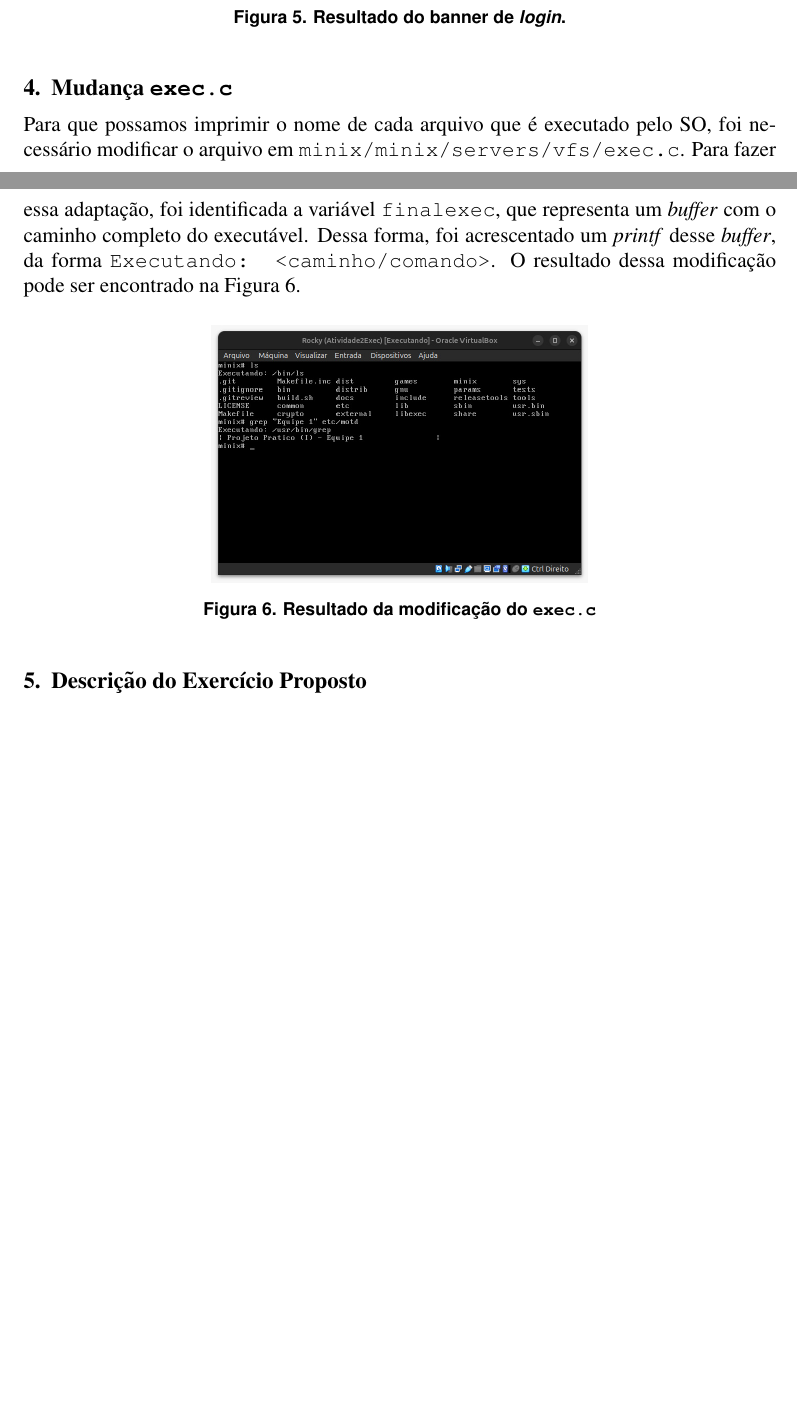
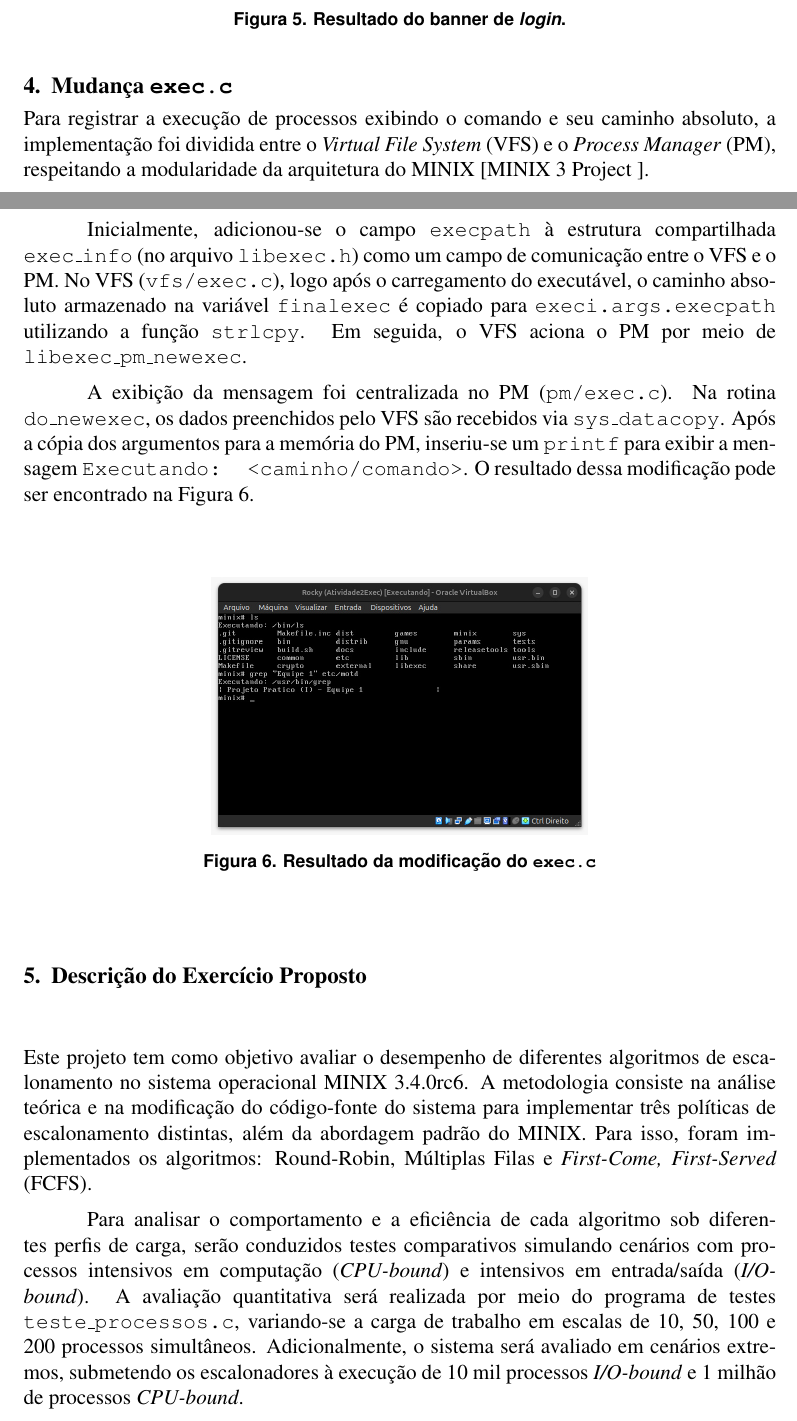
Before and after one commit to gbonavina/ResultadosSO, a LaTeX paper (template-latex/relatorio-final.tex): two parts of pages 2 and 3 of 4, joined at a grey line, cut so that both start at the same text, the shorter picture padded with empty space. Compiled offline with pdfLaTeX.

Commit message:
descricao do exercicio

```diff
--- a/template-latex/relatorio-final.tex
+++ b/template-latex/relatorio-final.tex
@@ -116,10 +116,12 @@ pode ser encontrado na Figura \ref{fig:banner2}
 
 \section{Mudança \texttt{exec.c}}
 
-Para que possamos imprimir o nome de cada arquivo que é executado pelo SO, foi necessário modificar o arquivo
-em \texttt{minix/minix/servers/vfs/exec.c}. Para fazer essa adaptação, foi identificada a variável \texttt{finalexec}, que representa
-um \textit{buffer} com o caminho completo do executável. Dessa forma, foi acrescentado um \textit{printf} desse \textit{buffer}, da forma \texttt{Executando: <caminho/comando>}.
-O resultado dessa modificação pode ser encontrado na Figura \ref{fig:exec_ls}.
+Para registrar a execução de processos exibindo o comando e seu caminho absoluto, a implementação foi dividida entre o \textit{Virtual File System} (VFS) e o \textit{Process Manager} (PM), respeitando a modularidade da arquitetura do MINIX \cite{minix3wiki}.
+
+Inicialmente, adicionou-se o campo \texttt{execpath} à estrutura compartilhada \texttt{exec\_info} (no arquivo \texttt{libexec.h}) como um campo de comunicação entre o VFS e o PM. No VFS (\texttt{vfs/exec.c}), logo após o carregamento do executável, o caminho absoluto armazenado na variável \texttt{finalexec} é copiado para \texttt{execi.args.execpath} utilizando a função \texttt{strlcpy}. Em seguida, o VFS aciona o PM por meio de \texttt{libexec\_pm\_newexec}.
+
+A exibição da mensagem foi centralizada no PM (\texttt{pm/exec.c}). Na rotina \texttt{do\_newexec}, os dados preenchidos pelo VFS são recebidos via \texttt{sys\_datacopy}. Após a cópia dos argumentos para a memória do PM, inseriu-se um \texttt{printf}
+para exibir a mensagem \texttt{Executando: <caminho/comando>}. O resultado dessa modificação pode ser encontrado na Figura \ref{fig:exec_ls}.
 
 \begin{figure}[H]
   \centering
@@ -128,10 +130,11 @@ O resultado dessa modificação pode ser encontrado na Figura \ref{fig:exec_ls}.
   \label{fig:exec_ls}
 \end{figure}
 
+\section{Descrição do Exercício Proposto}
+Este projeto tem como objetivo avaliar o desempenho de diferentes algoritmos de escalonamento no sistema operacional MINIX 3.4.0rc6. A metodologia consiste na análise teórica e na modificação do código-fonte do sistema para implementar três políticas de escalonamento distintas, além da abordagem padrão do MINIX. Para isso, foram implementados os algoritmos: Round-Robin, Múltiplas Filas e \textit{First-Come, First-Served} (FCFS).
 
-
-\section{Descrição do Exercício Proposto}
-
+Para analisar o comportamento e a eficiência de cada algoritmo sob diferentes perfis de carga, serão conduzidos testes comparativos simulando cenários com processos intensivos em computação (\textit{CPU-bound}) e intensivos em entrada/saída (\textit{I/O-bound}). A avaliação quantitativa será realizada por meio do programa de testes \texttt{teste\_processos.c}, variando-se a carga de trabalho em escalas de 10, 50, 100 e 200 processos simultâneos.
+Adicionalmente, o sistema será avaliado em cenários extremos, submetendo os escalonadores à execução de 10 mil processos \textit{I/O-bound} e 1 milhão de processos \textit{CPU-bound}.
 \section{Descrição dos Algortimos de Escalonamento}
 
 \subsection{Algoritmo Padrão do MINIX}
```
Also changed, not shown: template-latex/sbc-template.bib (+7 -0 lines), template-latex/relatorio-final.bbl, template-latex/relatorio-final.pdf, template-latex/relatorio-final.tex (4 more changed lines), 8 other files.
